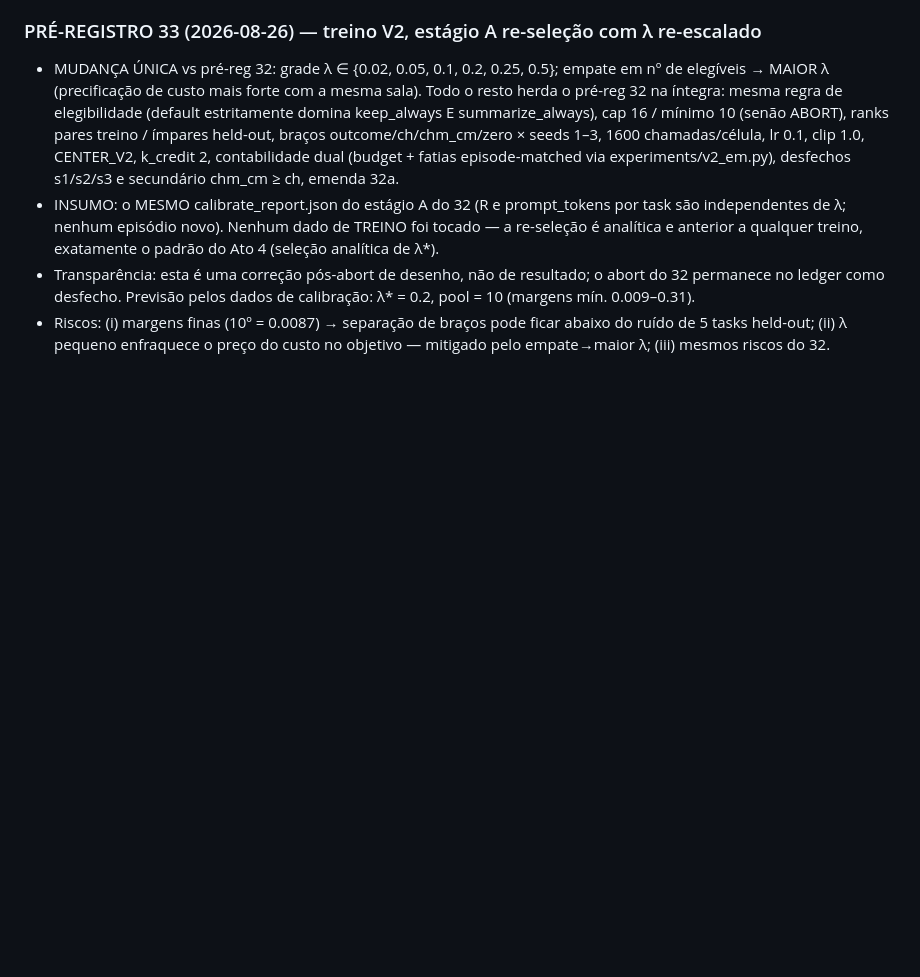
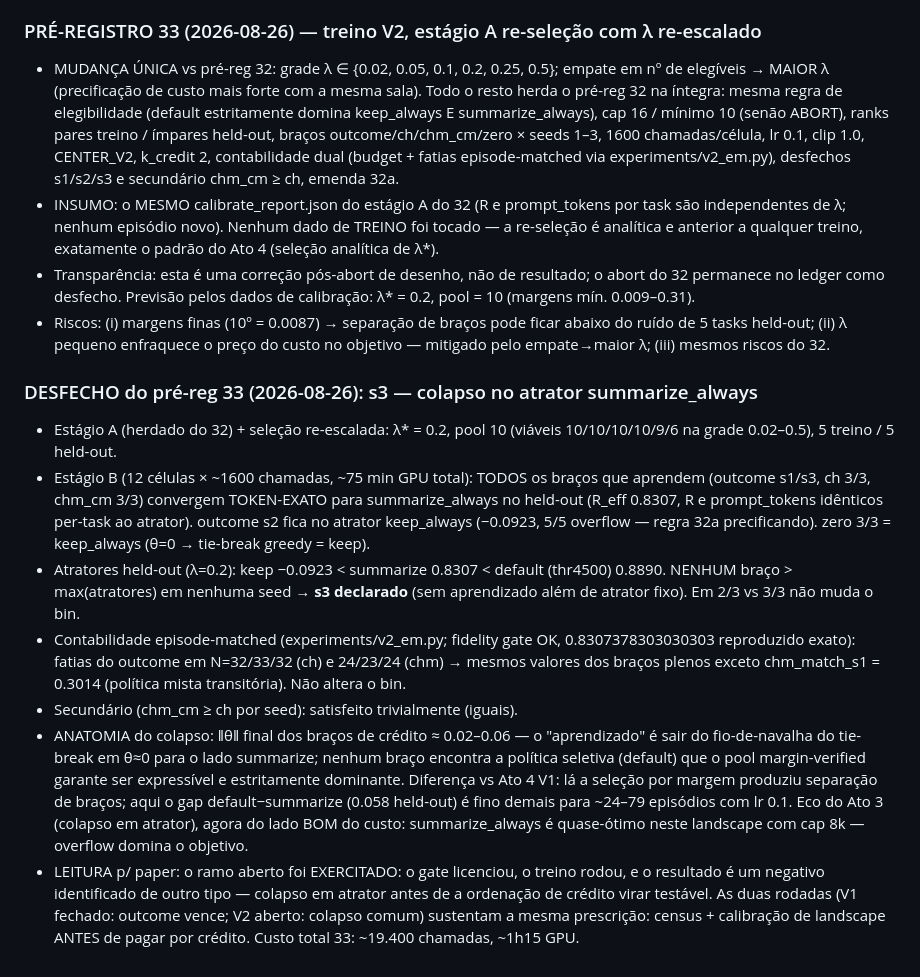
Before and after one commit to marcospaulo429/tcc, a Markdown page: DIARIO-EXPERIMENTAL.md, the part around the change. GitHub-like rendering; blank space fills up the shorter version.

Commit message:
exp: desfecho 33 — s3, colapso token-exato no atrator summarize_always em todos os braços que aprendem; fatias episode-matched não alteram o bin

```diff
--- a/DIARIO-EXPERIMENTAL.md
+++ b/DIARIO-EXPERIMENTAL.md
@@ -1174,3 +1174,37 @@ desfechos abaixo tornam qualquer resultado publicável.
 - Riscos: (i) margens finas (10º = 0.0087) → separação de braços pode ficar
   abaixo do ruído de 5 tasks held-out; (ii) λ pequeno enfraquece o preço do
   custo no objetivo — mitigado pelo empate→maior λ; (iii) mesmos riscos do 32.
+
+### DESFECHO do pré-reg 33 (2026-08-26): s3 — colapso no atrator summarize_always
+- Estágio A (herdado do 32) + seleção re-escalada: λ* = 0.2, pool 10
+  (viáveis 10/10/10/10/9/6 na grade 0.02–0.5), 5 treino / 5 held-out.
+- Estágio B (12 células × ~1600 chamadas, ~75 min GPU total): TODOS os
+  braços que aprendem (outcome s1/s3, ch 3/3, chm_cm 3/3) convergem
+  TOKEN-EXATO para summarize_always no held-out (R_eff 0.8307, R e
+  prompt_tokens idênticos per-task ao atrator). outcome s2 fica no atrator
+  keep_always (−0.0923, 5/5 overflow — regra 32a precificando). zero 3/3 =
+  keep_always (θ=0 → tie-break greedy = keep).
+- Atratores held-out (λ=0.2): keep −0.0923 < summarize 0.8307 < default
+  (thr4500) 0.8890. NENHUM braço > max(atratores) em nenhuma seed →
+  **s3 declarado** (sem aprendizado além de atrator fixo). Em 2/3 vs 3/3
+  não muda o bin.
+- Contabilidade episode-matched (experiments/v2_em.py; fidelity gate OK,
+  0.8307378303030303 reproduzido exato): fatias do outcome em N=32/33/32
+  (ch) e 24/23/24 (chm) → mesmos valores dos braços plenos exceto
+  chm_match_s1 = 0.3014 (política mista transitória). Não altera o bin.
+- Secundário (chm_cm ≥ ch por seed): satisfeito trivialmente (iguais).
+- ANATOMIA do colapso: ‖θ‖ final dos braços de crédito ≈ 0.02–0.06 — o
+  "aprendizado" é sair do fio-de-navalha do tie-break em θ≈0 para o lado
+  summarize; nenhum braço encontra a política seletiva (default) que o
+  pool margin-verified garante ser expressível e estritamente dominante.
+  Diferença vs Ato 4 V1: lá a seleção por margem produziu separação de
+  braços; aqui o gap default−summarize (0.058 held-out) é fino demais
+  para ~24–79 episódios com lr 0.1. Eco do Ato 3 (colapso em atrator),
+  agora do lado BOM do custo: summarize_always é quase-ótimo neste
+  landscape com cap 8k — overflow domina o objetivo.
+- LEITURA p/ paper: o ramo aberto foi EXERCITADO: o gate licenciou, o
+  treino rodou, e o resultado é um negativo identificado de outro tipo —
+  colapso em atrator antes de a ordenação de crédito virar testável. As
+  duas rodadas (V1 fechado: outcome vence; V2 aberto: colapso comum)
+  sustentam a mesma prescrição: census + calibração de landscape ANTES de
+  pagar por crédito. Custo total 33: ~19.400 chamadas, ~1h15 GPU.
```
